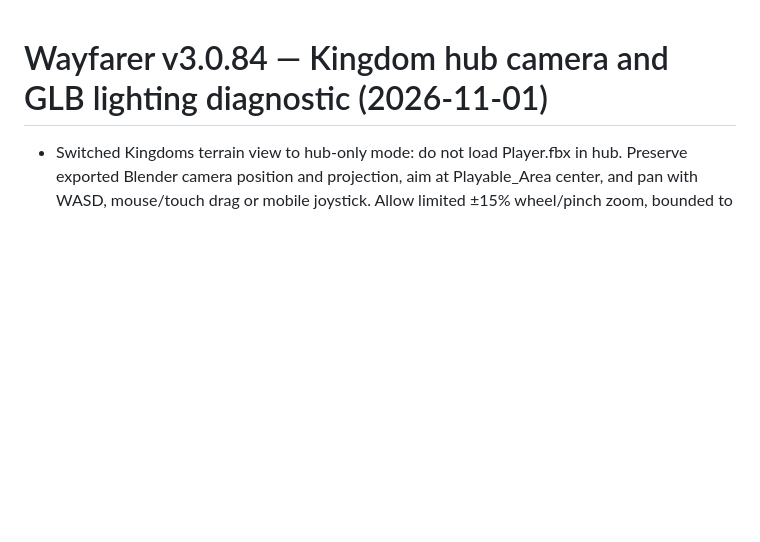
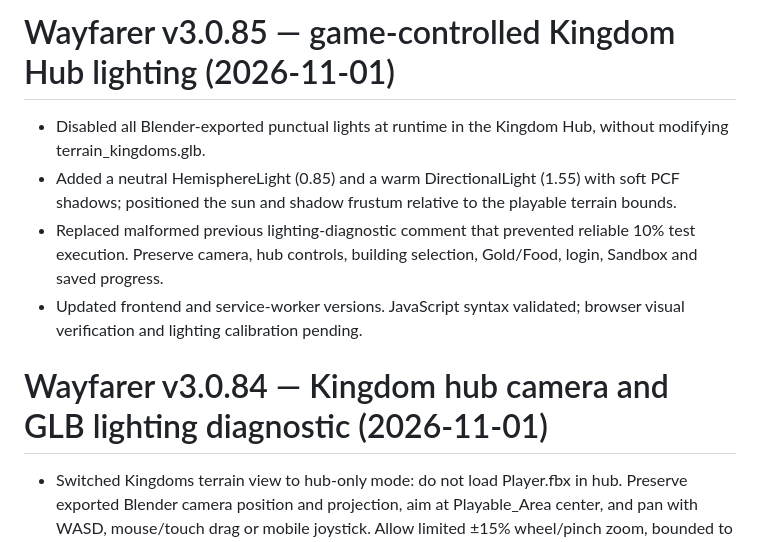
Before and after one commit to nhitzert69/wayfarer-rpg, a Markdown page: CHANGELOG.md, the part around the change. Drawn GitHub-style; blank space fills up the shorter version.

Commit message:
v3.0.85: document independent game lighting

```diff
--- a/CHANGELOG.md
+++ b/CHANGELOG.md
@@ -1,3 +1,10 @@
+# Wayfarer v3.0.85 — game-controlled Kingdom Hub lighting (2026-11-01)
+
+- Disabled all Blender-exported punctual lights at runtime in the Kingdom Hub, without modifying terrain_kingdoms.glb.
+- Added a neutral HemisphereLight (0.85) and a warm DirectionalLight (1.55) with soft PCF shadows; positioned the sun and shadow frustum relative to the playable terrain bounds.
+- Replaced malformed previous lighting-diagnostic comment that prevented reliable 10% test execution. Preserve camera, hub controls, building selection, Gold/Food, login, Sandbox and saved progress.
+- Updated frontend and service-worker versions. JavaScript syntax validated; browser visual verification and lighting calibration pending.
+
 # Wayfarer v3.0.84 — Kingdom hub camera and GLB lighting diagnostic (2026-11-01)
 
 - Switched Kingdoms terrain view to hub-only mode: do not load Player.fbx in hub. Preserve exported Blender camera position and projection, aim at Playable_Area center, and pan with WASD, mouse/touch drag or mobile joystick. Allow limited ±15% wheel/pinch zoom, bounded to the playable terrain.
```
